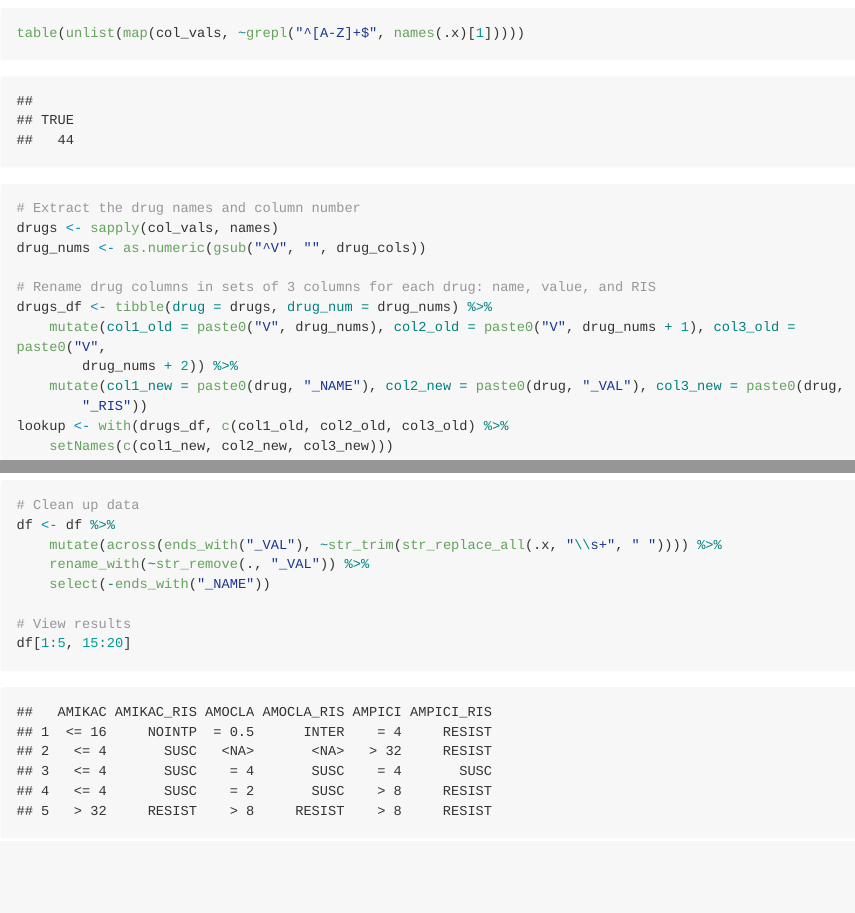
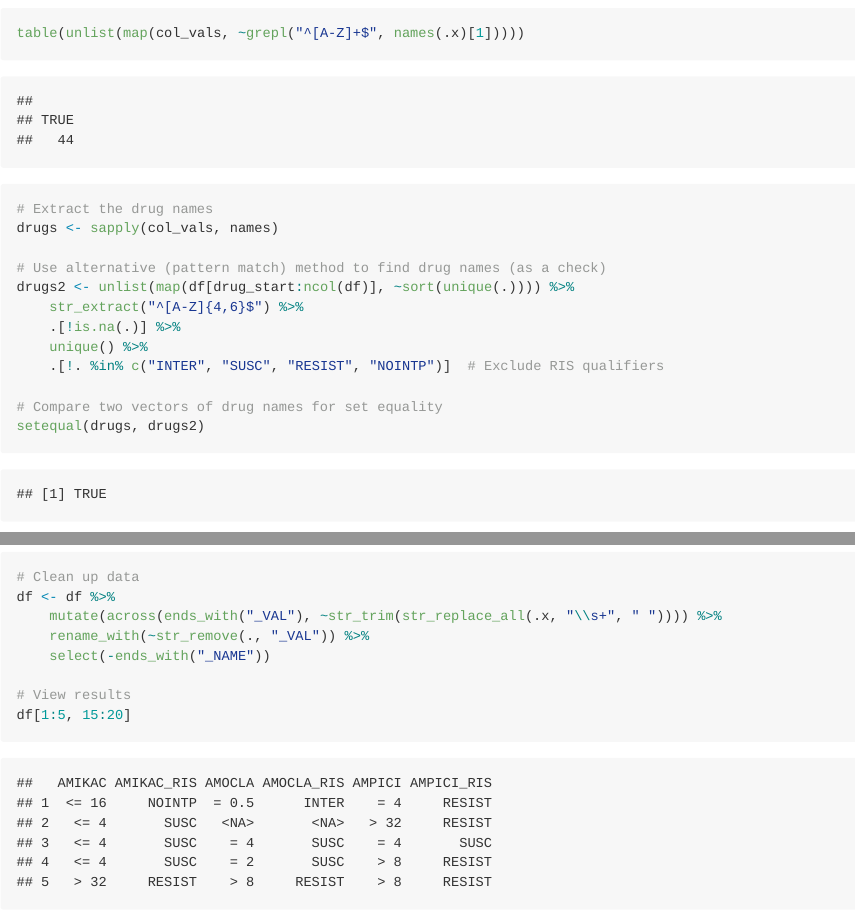
Before and after one commit to brianhigh/challenging_data, an R Markdown document (waddl_to_csv.Rmd): the page in a window 1100 px wide, from 17380 px down before the commit and from 17400 px down after it, so that both start at the same text, and a second part further down, joined at a grey line. The pictures show the output file waddl_to_csv.md that the author committed with the source, drawn offline in the style of GitHub; long lines of code are wrapped.

Commit message:
Added check for drug names.

```diff
--- a/waddl_to_csv.Rmd
+++ b/waddl_to_csv.Rmd
@@ -621,5 +622,13 @@ col_vals <- map(drug_cols, ~ table(df[, .x])) %>% setNames(drug_cols)
 table(unlist(map(col_vals, length)))
 table(unlist(map(col_vals, ~ grepl('^[A-Z]+$', names(.x)[1]))))
 
-# Extract the drug names and column number
+# Extract the drug names
 drugs <- sapply(col_vals, names)
+
+# Use alternative (pattern match) method to find drug names (as a check)
+drugs2 <- unlist(map(df[drug_start:ncol(df)], ~ sort(unique(.)))) %>%
+  str_extract('^[A-Z]{4,6}$') %>% .[!is.na(.)] %>% unique() %>%
+  .[! . %in% c("INTER", "SUSC", "RESIST", "NOINTP")]   # Exclude RIS qualifiers
+
+# Compare two vectors of drug names for set equality
+setequal(drugs, drugs2)
```
Also changed, not shown: waddl_to_csv.md, waddl_to_csv.Rmd (9 more changed lines).
